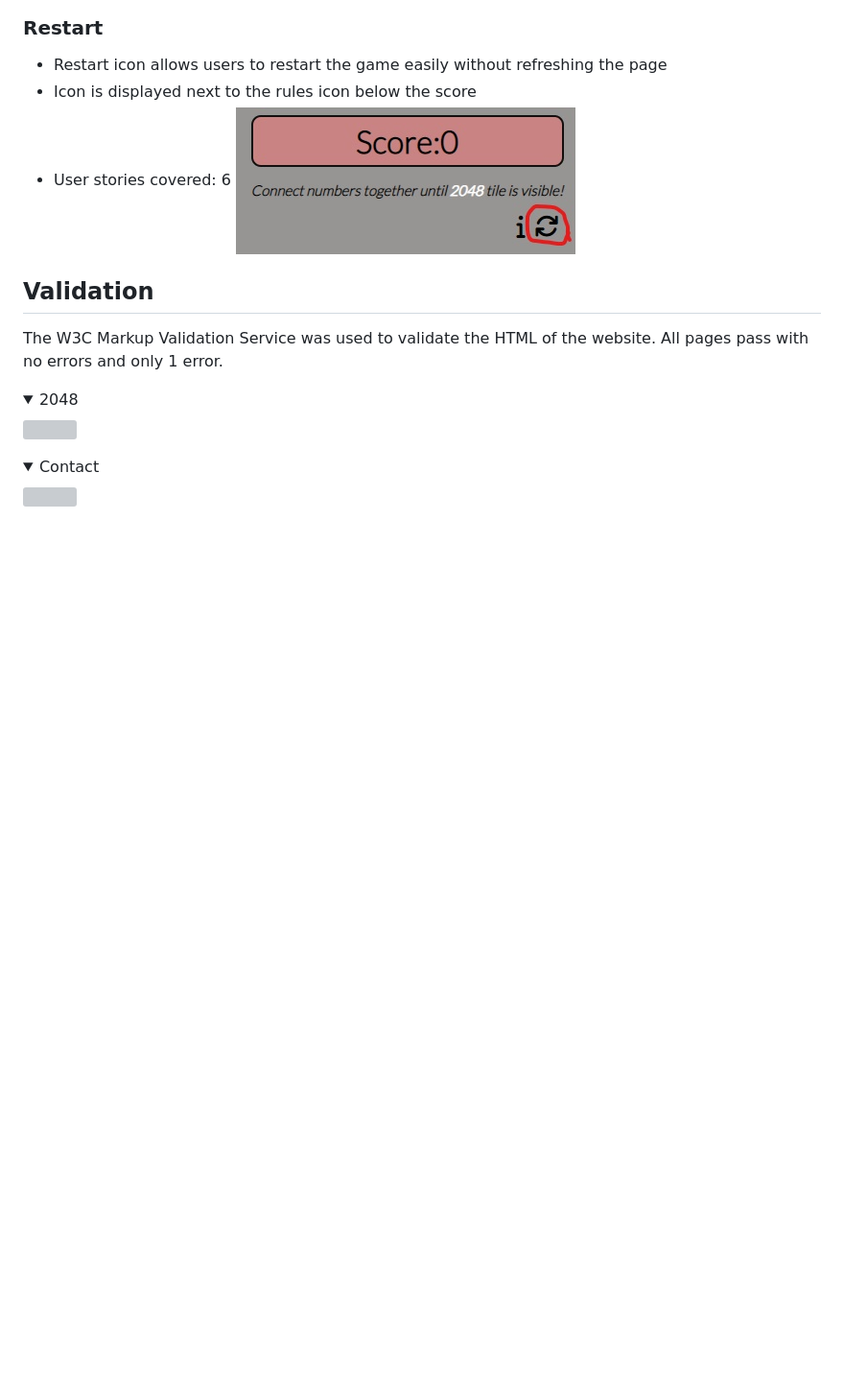
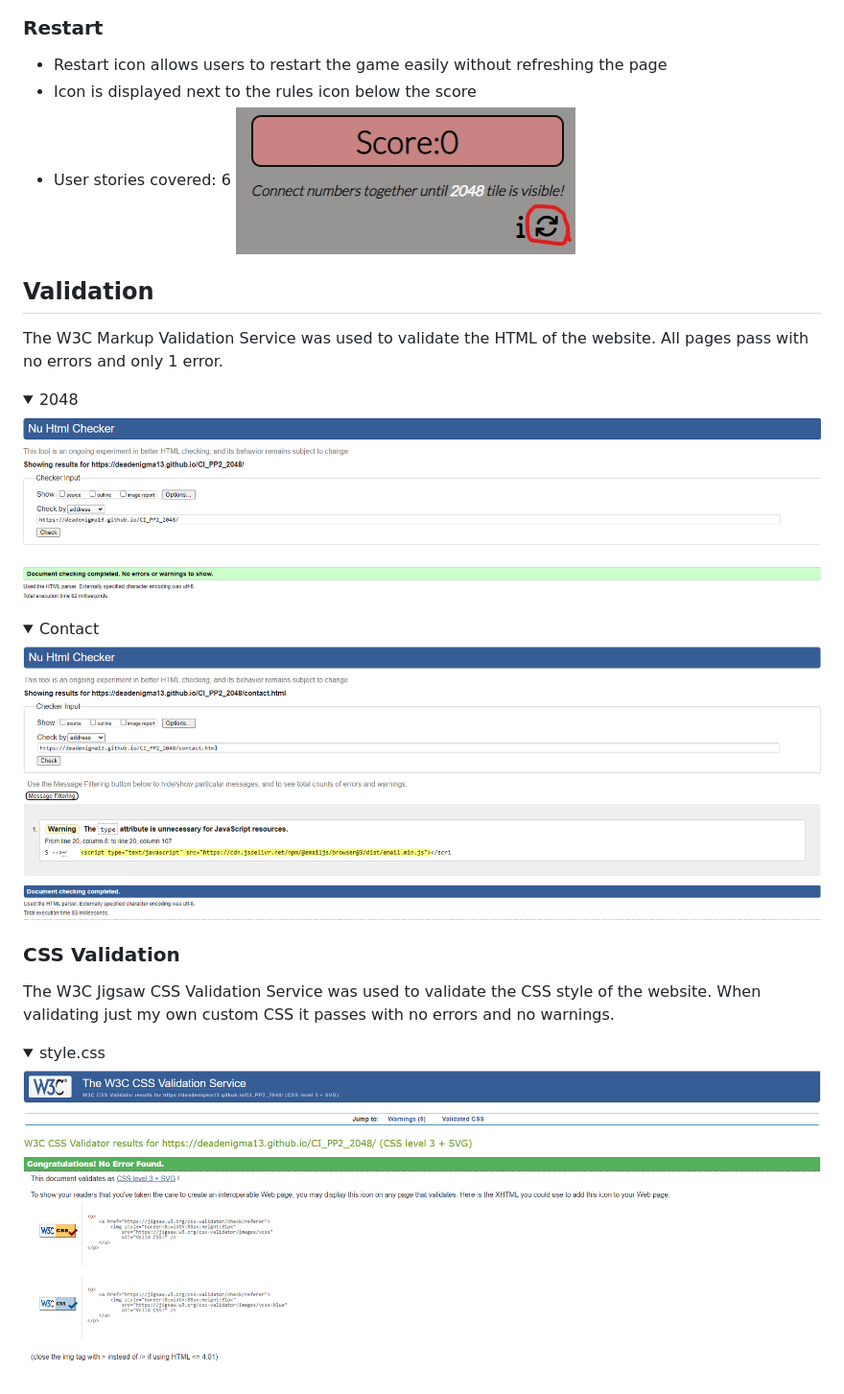
Before and after one commit to DeadEnigma13/CI_PP2_2048, a Markdown page: README.md, the part around the change. Shown: that part at 96% size. GitHub-like rendering; pictures changed too: docs/validation/2048-css-validation.png (added); folded sections open; blank space fills up the shorter version; grey boxes are pictures that could not be loaded.

Commit message:
Add css validation and screenshot

```diff
--- a/README.md
+++ b/README.md
@@ -159,7 +159,14 @@ The webpage consists of 2 pages and 7 features
 ## Validation
 The W3C Markup Validation Service was used to validate the HTML of the website. All pages pass with no errors and only 1 error.
 <details><summary>2048</summary>
-<img src="docs/features/validation/2048-validation.png">
+<img src="docs/validation/2048-validation.png">
 </details>
 <details><summary>Contact</summary>
-<img src="docs/features/validation/contact-validation.png"></details>
+<img src="docs/validation/contact-validation.png">
+</details>
+
+### CSS Validation
+The W3C Jigsaw CSS Validation Service was used to validate the CSS style of the website. When validating just my own custom CSS it passes with no errors and no warnings.
+<details><summary>style.css</summary>
+<img src="docs/validation/2048-css-validation.png">
+</details>
```
